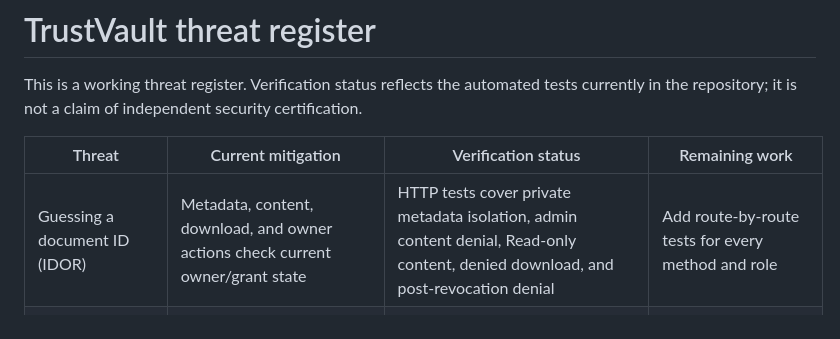
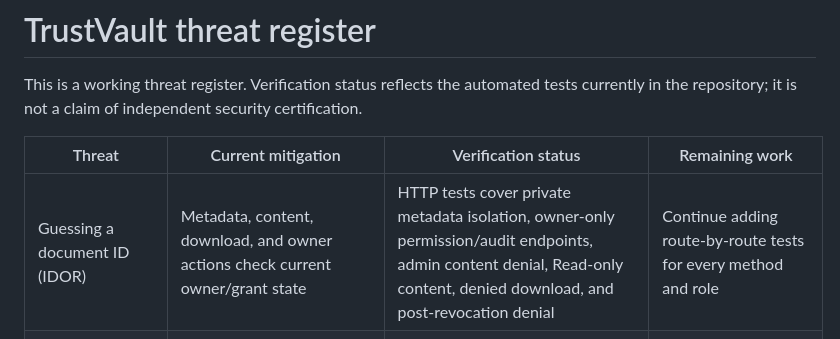
Before and after one commit to 23jr1a04b0-max/Trust-Vault, a Markdown page: THREATS.md, the part around the change. Drawn GitHub-style.

Commit message:
Document owner/admin route tests in THREATS.md

```diff
--- a/THREATS.md
+++ b/THREATS.md
@@ -4,7 +4,7 @@ This is a working threat register. Verification status reflects the automated te
 
 | Threat | Current mitigation | Verification status | Remaining work |
 |---|---|---|---|
-| Guessing a document ID (IDOR) | Metadata, content, download, and owner actions check current owner/grant state | HTTP tests cover private metadata isolation, admin content denial, Read-only content, denied download, and post-revocation denial | Add route-by-route tests for every method and role |
+| Guessing a document ID (IDOR) | Metadata, content, download, and owner actions check current owner/grant state | HTTP tests cover private metadata isolation, owner-only permission/audit endpoints, admin content denial, Read-only content, denied download, and post-revocation denial | Continue adding route-by-route tests for every method and role |
 | Read permission used to download or edit | Content, download, and metadata update have separate checks | HTTP tests confirm Read can view but cannot download or edit; mutation test removes download guard and expects the authorization assertion to fail | Extend to every route and permission combination |
 | Private metadata leakage | Listing filters to owned/granted documents; Public is explicit metadata discovery | HTTP test checks ungranted viewer and administrator do not see private document metadata | Test deleted docs, disabled accounts, and list-query edge cases |
 | Expired/revoked grants | Every protected content request checks expiry and revocation | HTTP tests verify expired grants disappear from private listing and content is denied, and revoked grants block next requests | Test timezone edge cases, concurrent streams, and expiry during transfer |
```
